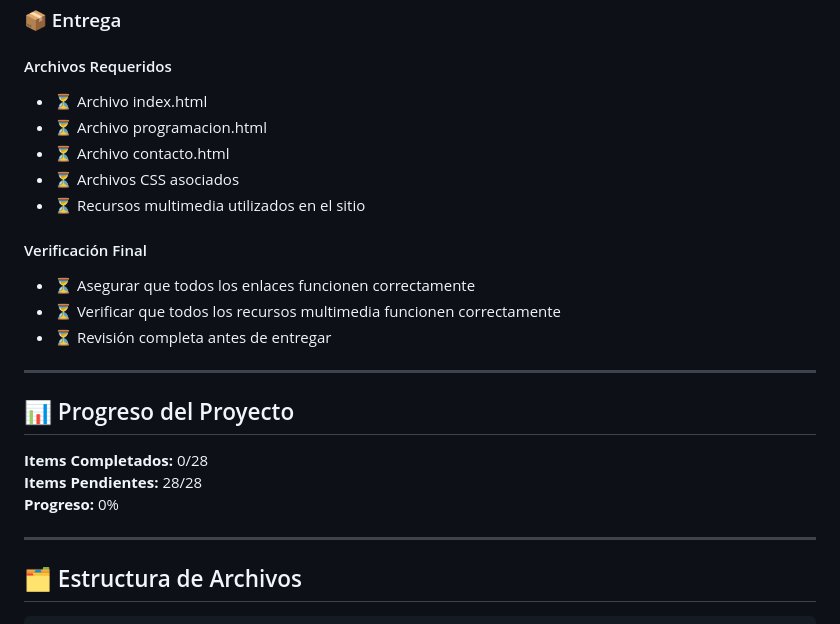
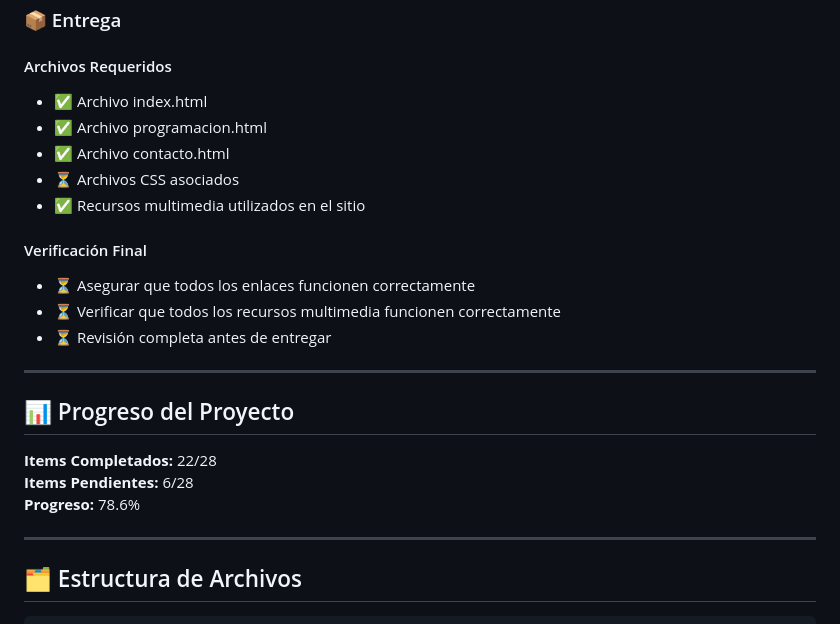
Before and after one commit to pilarfigueroadev/taller-de-lenguajes-de-marcado_primer-parcial_39391806, a Markdown page: README.md, the part around the change. GitHub-like rendering.

Commit message:
update progress of the project in readme

```diff
--- a/README.md
+++ b/README.md
@@ -82,11 +82,11 @@ Diseño y desarrollo de un sitio web para un festival de música ficticio que pr
 ### 📦 Entrega
 
 #### Archivos Requeridos
-- ⏳ Archivo index.html
-- ⏳ Archivo programacion.html
-- ⏳ Archivo contacto.html
+- ✅ Archivo index.html
+- ✅ Archivo programacion.html
+- ✅ Archivo contacto.html
 - ⏳ Archivos CSS asociados
-- ⏳ Recursos multimedia utilizados en el sitio
+- ✅ Recursos multimedia utilizados en el sitio
 
 #### Verificación Final
 - ⏳ Asegurar que todos los enlaces funcionen correctamente
@@ -97,9 +97,9 @@ Diseño y desarrollo de un sitio web para un festival de música ficticio que pr
 
 ## 📊 Progreso del Proyecto
 
-**Items Completados:** 0/28
-**Items Pendientes:** 28/28
-**Progreso:** 0%
+**Items Completados:** 22/28
+**Items Pendientes:** 6/28
+**Progreso:** 78.6%
 
 ---
 
```
